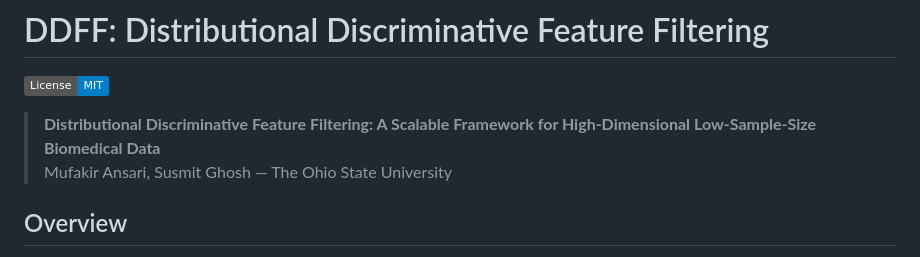
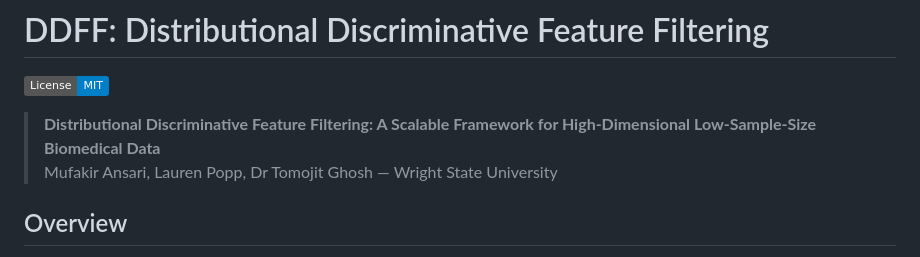
Before and after one commit to MufakirAnsari/DDFF-Framework, a Markdown page: README.md, the part around the change. Rendered like a GitHub page; badges without logos.

```diff
--- a/README.md
+++ b/README.md
@@ -3,7 +3,7 @@
 [![License: MIT](https://img.shields.io/badge/License-MIT-blue.svg)](LICENSE)
 
 > **Distributional Discriminative Feature Filtering: A Scalable Framework for High-Dimensional Low-Sample-Size Biomedical Data**
-> Mufakir Ansari, Susmit Ghosh — The Ohio State University
+> Mufakir Ansari, Lauren Popp, Dr Tomojit Ghosh — Wright State University
 
 ## Overview
 
```
